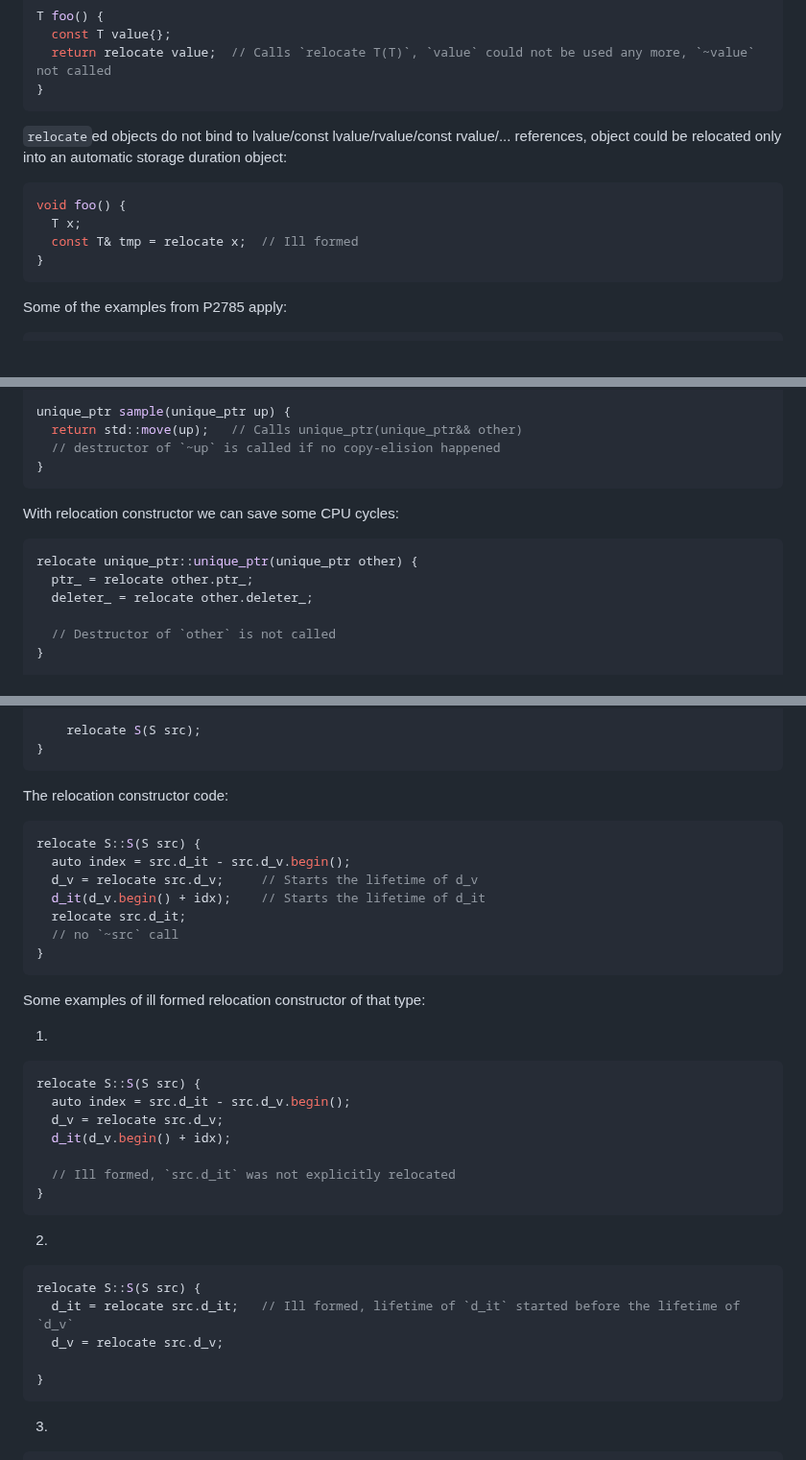
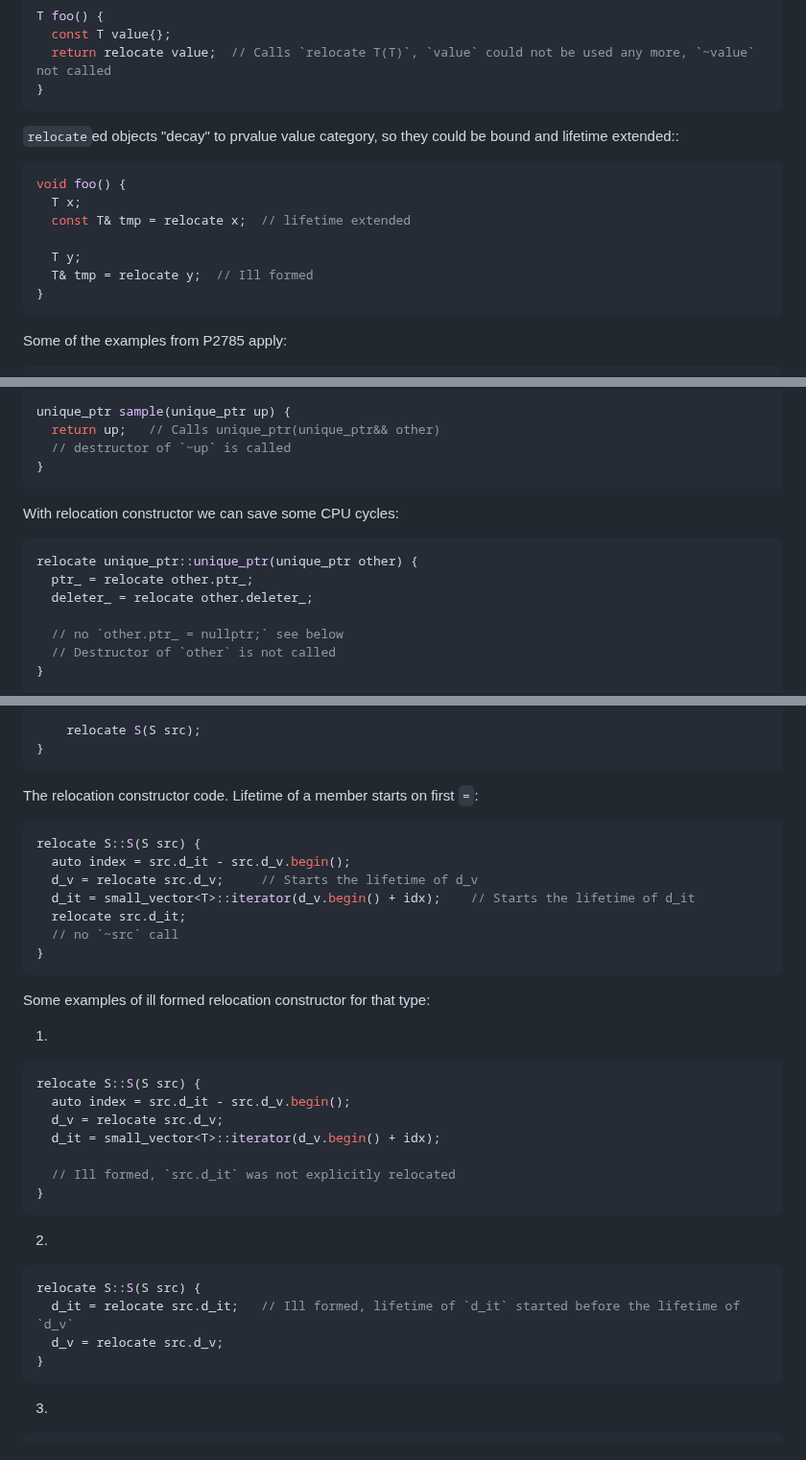
Before and after one commit to apolukhin/apolukhin.github.io, a Markdown page: papers/reloc_value_proposal.md, 3 parts joined by grey strips. Shown at 96% size. GitHub-like rendering.

````diff
--- a/papers/reloc_value_proposal.md
+++ b/papers/reloc_value_proposal.md
@@ -103,13 +103,15 @@ T foo() {
 }
 ```
 
-`relocate`ed objects do not bind to lvalue/const lvalue/rvalue/const rvalue/... references, object
-could be relocated only into an automatic storage duration object:
+`relocate`ed objects "decay" to prvalue value category, so they could be bound and lifetime extended::
 
 ```cpp
 void foo() {
   T x;
-  const T& tmp = relocate x;  // Ill formed
+  const T& tmp = relocate x;  // lifetime extended
+
+  T y;
+  T& tmp = relocate y;  // Ill formed
 }
 ```
 
@@ -159,8 +161,8 @@ unique_ptr::unique_ptr(unique_ptr&& other)
 }
 
 unique_ptr sample(unique_ptr up) {
-  return std::move(up);   // Calls unique_ptr(unique_ptr&& other)
-  // destructor of `~up` is called if no copy-elision happened
+  return up;   // Calls unique_ptr(unique_ptr&& other)
+  // destructor of `~up` is called
 }
 ```
 
@@ -171,6 +173,7 @@ relocate unique_ptr::unique_ptr(unique_ptr other) {
   ptr_ = relocate other.ptr_;
   deleter_ = relocate other.deleter_;
 
+  // no `other.ptr_ = nullptr;` see below
   // Destructor of `other` is not called
 }
 
@@ -212,25 +215,25 @@ struct S {
 }
 ```
 
-The relocation constructor code:
+The relocation constructor code. Lifetime of a member starts on first `=`:
 ```cpp
 relocate S::S(S src) {
   auto index = src.d_it - src.d_v.begin();
   d_v = relocate src.d_v;     // Starts the lifetime of d_v
-  d_it(d_v.begin() + idx);    // Starts the lifetime of d_it
+  d_it = small_vector<T>::iterator(d_v.begin() + idx);    // Starts the lifetime of d_it
   relocate src.d_it;
   // no `~src` call
 }
 ```
 
-Some examples of ill formed relocation constructor of that type:
+Some examples of ill formed relocation constructor for that type:
 
 1.
 ```cpp
 relocate S::S(S src) {
   auto index = src.d_it - src.d_v.begin();
   d_v = relocate src.d_v;
-  d_it(d_v.begin() + idx);
+  d_it = small_vector<T>::iterator(d_v.begin() + idx);
 
   // Ill formed, `src.d_it` was not explicitly relocated
 }
@@ -241,7 +244,6 @@ relocate S::S(S src) {
 relocate S::S(S src) {
   d_it = relocate src.d_it;   // Ill formed, lifetime of `d_it` started before the lifetime of `d_v`
   d_v = relocate src.d_v;
-
 }
 ```
 
````
Also changed, not shown: other parts of papers/reloc_value_proposal.md (+0 -1 lines).
